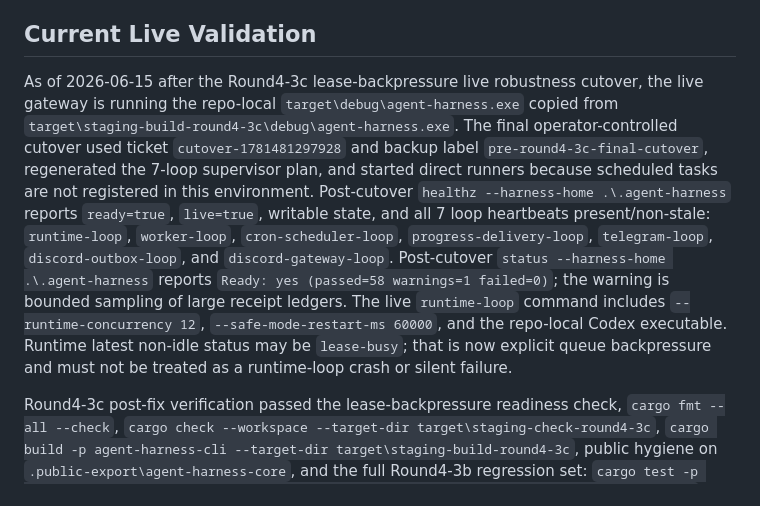
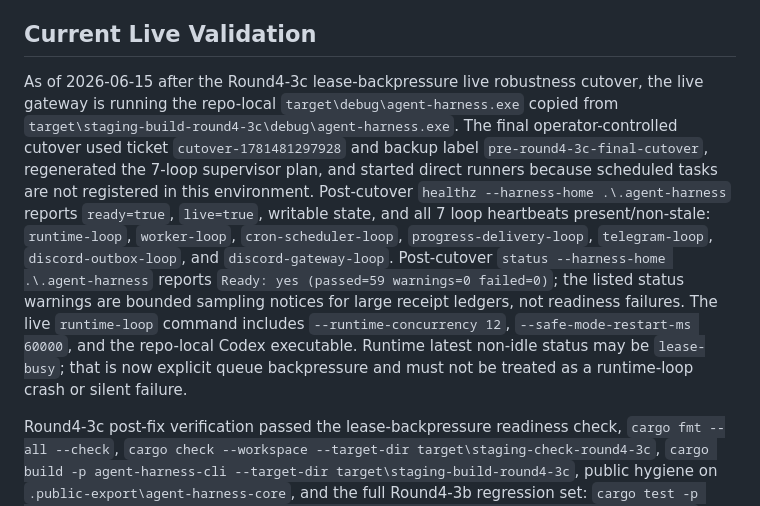
Before and after one commit to phenomenoner/agent-harness-core, a Markdown page: docs/agent-harness-operations-handbook.md, the part around the change. Rendered like a GitHub page.

Commit message:
Refresh Round4-3c live validation docs

```diff
--- a/docs/agent-harness-operations-handbook.md
+++ b/docs/agent-harness-operations-handbook.md
@@ -4,7 +4,7 @@ This is the internal operator/agent handbook. For a new working session, read th
 
 ## Current Live Validation
 
-As of 2026-06-15 after the Round4-3c lease-backpressure live robustness cutover, the live gateway is running the repo-local `target\debug\agent-harness.exe` copied from `target\staging-build-round4-3c\debug\agent-harness.exe`. The final operator-controlled cutover used ticket `cutover-1781481297928` and backup label `pre-round4-3c-final-cutover`, regenerated the 7-loop supervisor plan, and started direct runners because scheduled tasks are not registered in this environment. Post-cutover `healthz --harness-home .\.agent-harness` reports `ready=true`, `live=true`, writable state, and all 7 loop heartbeats present/non-stale: `runtime-loop`, `worker-loop`, `cron-scheduler-loop`, `progress-delivery-loop`, `telegram-loop`, `discord-outbox-loop`, and `discord-gateway-loop`. Post-cutover `status --harness-home .\.agent-harness` reports `Ready: yes (passed=58 warnings=1 failed=0)`; the warning is bounded sampling of large receipt ledgers. The live `runtime-loop` command includes `--runtime-concurrency 12`, `--safe-mode-restart-ms 60000`, and the repo-local Codex executable. Runtime latest non-idle status may be `lease-busy`; that is now explicit queue backpressure and must not be treated as a runtime-loop crash or silent failure.
+As of 2026-06-15 after the Round4-3c lease-backpressure live robustness cutover, the live gateway is running the repo-local `target\debug\agent-harness.exe` copied from `target\staging-build-round4-3c\debug\agent-harness.exe`. The final operator-controlled cutover used ticket `cutover-1781481297928` and backup label `pre-round4-3c-final-cutover`, regenerated the 7-loop supervisor plan, and started direct runners because scheduled tasks are not registered in this environment. Post-cutover `healthz --harness-home .\.agent-harness` reports `ready=true`, `live=true`, writable state, and all 7 loop heartbeats present/non-stale: `runtime-loop`, `worker-loop`, `cron-scheduler-loop`, `progress-delivery-loop`, `telegram-loop`, `discord-outbox-loop`, and `discord-gateway-loop`. Post-cutover `status --harness-home .\.agent-harness` reports `Ready: yes (passed=59 warnings=0 failed=0)`; the listed status warnings are bounded sampling notices for large receipt ledgers, not readiness failures. The live `runtime-loop` command includes `--runtime-concurrency 12`, `--safe-mode-restart-ms 60000`, and the repo-local Codex executable. Runtime latest non-idle status may be `lease-busy`; that is now explicit queue backpressure and must not be treated as a runtime-loop crash or silent failure.
 
 Round4-3c post-fix verification passed the lease-backpressure readiness check, `cargo fmt --all --check`, `cargo check --workspace --target-dir target\staging-check-round4-3c`, `cargo build -p agent-harness-cli --target-dir target\staging-build-round4-3c`, public hygiene on `.public-export\agent-harness-core`, and the full Round4-3b regression set: `cargo test -p agent-harness-core --target-dir target\staging-test-round4-3b-core -- --test-threads=1` with 243 core tests, `cargo test -p agent-harness-cli --target-dir target\staging-test-round4-3b-cli` with 20 CLI tests, and `cargo check --workspace --target-dir target\staging-check-round4-3b`.
 
```
